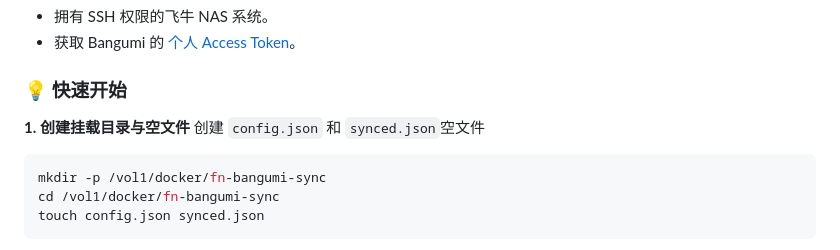
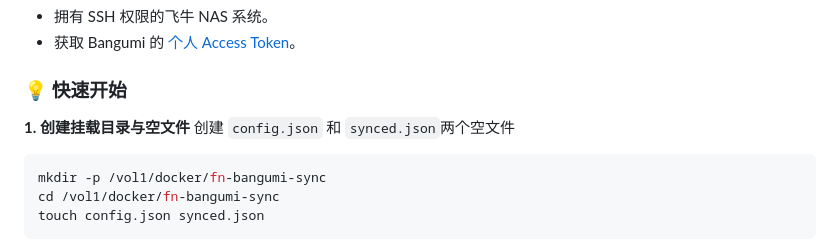
Before and after one commit to wabisabi525/fn-bangumi-sync, a Markdown page: README.md, the part around the change. GitHub-like rendering.

````diff
--- a/README.md
+++ b/README.md
@@ -28,7 +28,7 @@
 ### 💡 快速开始
 
 **1. 创建挂载目录与空文件**
-创建 `config.json` 和 `synced.json`空文件
+创建 `config.json` 和 `synced.json`两个空文件
 ```bash
 mkdir -p /vol1/docker/fn-bangumi-sync
 cd /vol1/docker/fn-bangumi-sync
````
